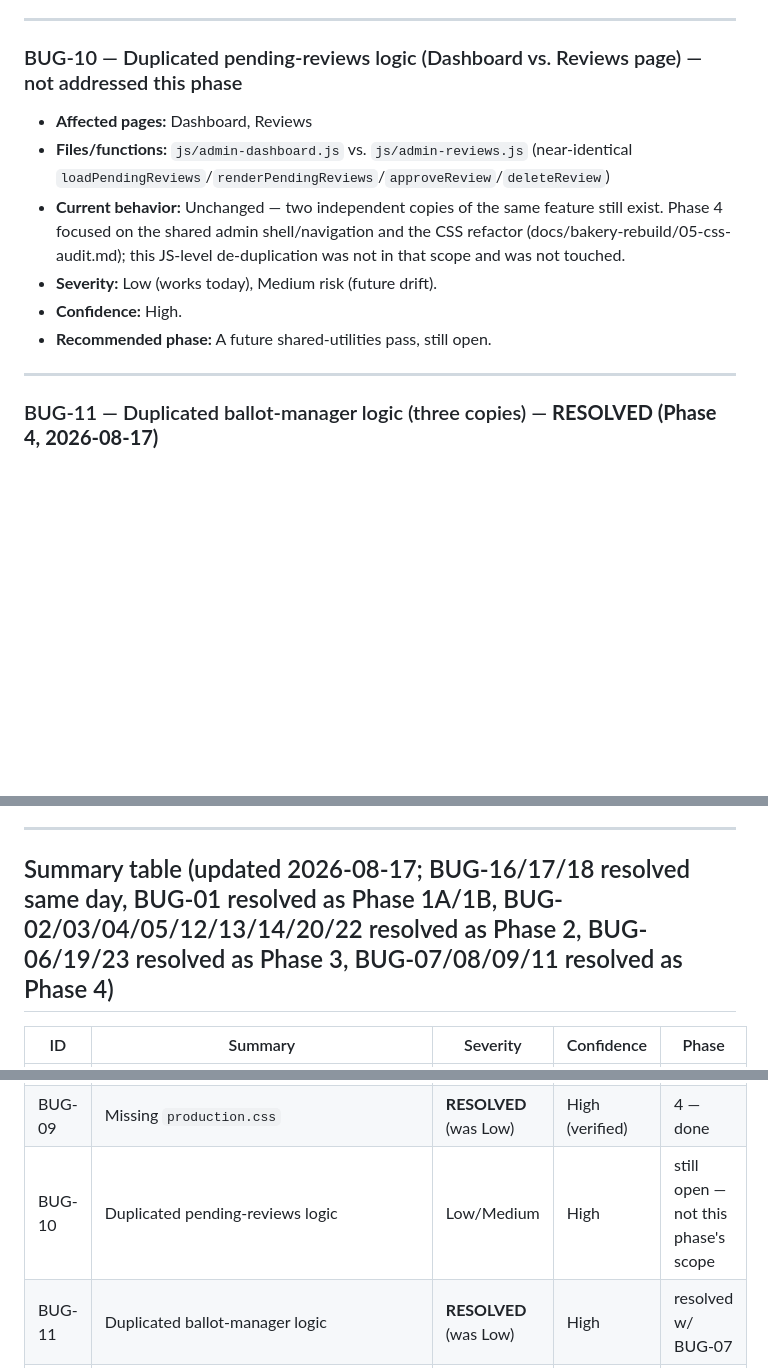
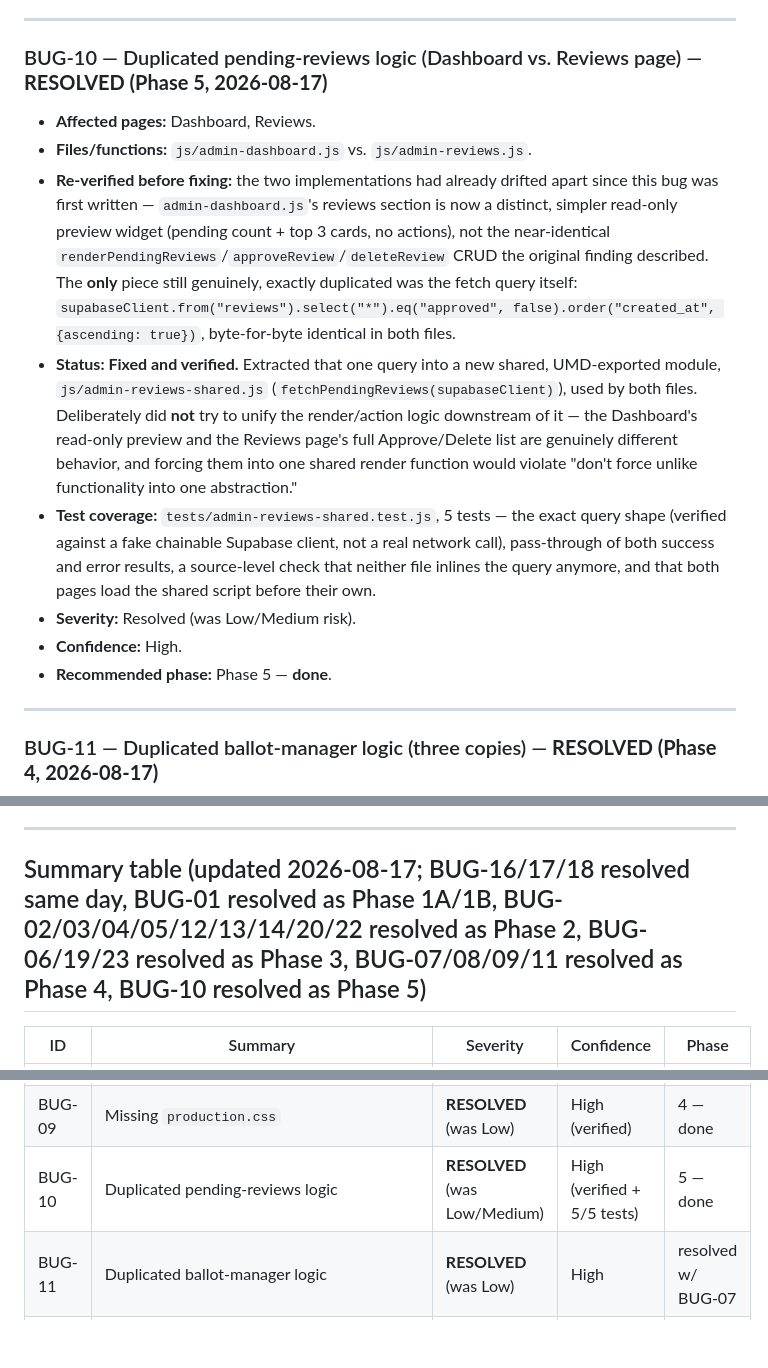
Before and after one commit to CloudPeptides/JessBakes.github.io, a Markdown page: docs/bakery-rebuild/03-bug-register.md, 3 parts joined by grey strips. GitHub-like rendering; blank space fills up the shorter version.

```diff
--- a/docs/bakery-rebuild/03-bug-register.md
+++ b/docs/bakery-rebuild/03-bug-register.md
@@ -235,13 +237,15 @@ Confidence: **High** (directly traced in code, and DB-verified where applicable)
 
 ---
 
-### BUG-10 — Duplicated pending-reviews logic (Dashboard vs. Reviews page) — not addressed this phase
-- **Affected pages:** Dashboard, Reviews
-- **Files/functions:** `js/admin-dashboard.js` vs. `js/admin-reviews.js` (near-identical `loadPendingReviews`/`renderPendingReviews`/`approveReview`/`deleteReview`)
-- **Current behavior:** Unchanged — two independent copies of the same feature still exist. Phase 4 focused on the shared admin shell/navigation and the CSS refactor (docs/bakery-rebuild/05-css-audit.md); this JS-level de-duplication was not in that scope and was not touched.
-- **Severity:** Low (works today), Medium risk (future drift).
+### BUG-10 — Duplicated pending-reviews logic (Dashboard vs. Reviews page) — **RESOLVED (Phase 5, 2026-08-17)**
+- **Affected pages:** Dashboard, Reviews.
+- **Files/functions:** `js/admin-dashboard.js` vs. `js/admin-reviews.js`.
+- **Re-verified before fixing:** the two implementations had already drifted apart since this bug was first written — `admin-dashboard.js`'s reviews section is now a distinct, simpler read-only preview widget (pending count + top 3 cards, no actions), not the near-identical `renderPendingReviews`/`approveReview`/`deleteReview` CRUD the original finding described. The **only** piece still genuinely, exactly duplicated was the fetch query itself: `supabaseClient.from("reviews").select("*").eq("approved", false).order("created_at", {ascending: true})`, byte-for-byte identical in both files.
+- **Status: Fixed and verified.** Extracted that one query into a new shared, UMD-exported module, `js/admin-reviews-shared.js` (`fetchPendingReviews(supabaseClient)`), used by both files. Deliberately did **not** try to unify the render/action logic downstream of it — the Dashboard's read-only preview and the Reviews page's full Approve/Delete list are genuinely different behavior, and forcing them into one shared render function would violate "don't force unlike functionality into one abstraction."
+- **Test coverage:** `tests/admin-reviews-shared.test.js`, 5 tests — the exact query shape (verified against a fake chainable Supabase client, not a real network call), pass-through of both success and error results, a source-level check that neither file inlines the query anymore, and that both pages load the shared script before their own.
+- **Severity:** Resolved (was Low/Medium risk).
 - **Confidence:** High.
-- **Recommended phase:** A future shared-utilities pass, still open.
+- **Recommended phase:** Phase 5 — **done**.
 
 ---
 
@@ -301,7 +305,7 @@ Confidence: **High** (directly traced in code, and DB-verified where applicable)
 
 ---
 
-## Summary table (updated 2026-08-17; BUG-16/17/18 resolved same day, BUG-01 resolved as Phase 1A/1B, BUG-02/03/04/05/12/13/14/20/22 resolved as Phase 2, BUG-06/19/23 resolved as Phase 3, BUG-07/08/09/11 resolved as Phase 4)
+## Summary table (updated 2026-08-17; BUG-16/17/18 resolved same day, BUG-01 resolved as Phase 1A/1B, BUG-02/03/04/05/12/13/14/20/22 resolved as Phase 2, BUG-06/19/23 resolved as Phase 3, BUG-07/08/09/11 resolved as Phase 4, BUG-10 resolved as Phase 5)
 
 | ID | Summary | Severity | Confidence | Phase |
 |---|---|---|---|---|
@@ -325,6 +329,6 @@ Confidence: **High** (directly traced in code, and DB-verified where applicable)
 | BUG-07 | `admin.js` dead and broken | **RESOLVED** (was Low) | High (verified, file deleted) | 4 — done |
 | BUG-08 | Dead markup in `admin.html` | **RESOLVED** (was Low) | High (verified) | 4 — done |
 | BUG-09 | Missing `production.css` | **RESOLVED** (was Low) | High (verified) | 4 — done |
-| BUG-10 | Duplicated pending-reviews logic | Low/Medium | High | still open — not this phase's scope |
+| BUG-10 | Duplicated pending-reviews logic | **RESOLVED** (was Low/Medium) | High (verified + 5/5 tests) | 5 — done |
 | BUG-11 | Duplicated ballot-manager logic | **RESOLVED** (was Low) | High | resolved w/ BUG-07 |
 | BUG-15 | No discount/tax/refund/waste support | **Closed — confirmed out of scope by owner** | High | none |
```
Also changed, not shown: other parts of docs/bakery-rebuild/03-bug-register.md (+2 -0 lines), docs/bakery-rebuild/05-css-audit.md (+10 -2 lines), docs/bakery-rebuild/07-phased-implementation-plan.md (+1 -1 lines).
